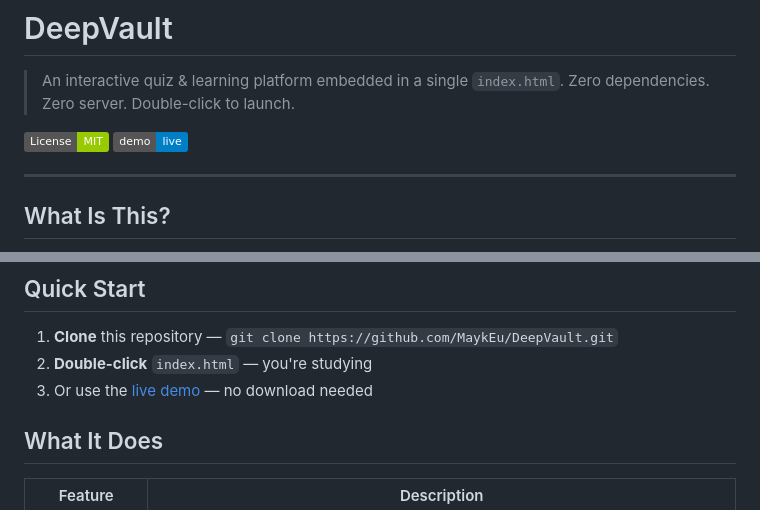
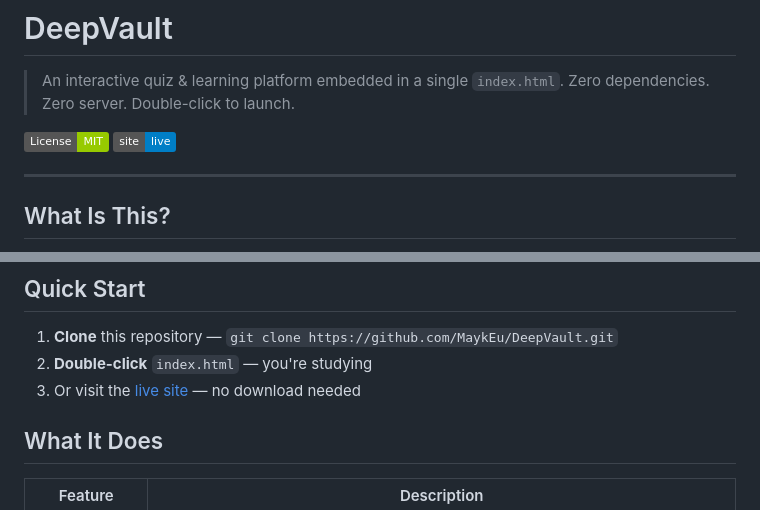
Before and after one commit to MaykEu/DeepVault, a Markdown page: README.md, 2 parts joined by grey strips. Drawn GitHub-style; badges without logos.

Commit message:
Fix: live demo → live site

```diff
--- a/README.md
+++ b/README.md
@@ -3,7 +3,7 @@
 > An interactive quiz & learning platform embedded in a single `index.html`. Zero dependencies. Zero server. Double-click to launch.
 
 [![License: MIT](https://img.shields.io/badge/License-MIT-green.svg)](LICENSE.md)
-[![Live Demo](https://img.shields.io/badge/demo-live-blue.svg)](https://maykeu.github.io/DeepVault/)
+[![Live Demo](https://img.shields.io/badge/site-live-blue.svg)](https://maykeu.github.io/DeepVault/)
 
 ---
 
@@ -24,7 +24,7 @@ Everything stays on your device — no accounts, no servers, no tracking. Just d
 
 1. **Clone** this repository — `git clone https://github.com/MaykEu/DeepVault.git`
 2. **Double-click** `index.html` — you're studying
-3. Or use the [live demo](https://maykeu.github.io/DeepVault/) — no download needed
+3. Or visit the [live site](https://maykeu.github.io/DeepVault/) — no download needed
 ## What It Does
 
 | Feature | Description |
```
